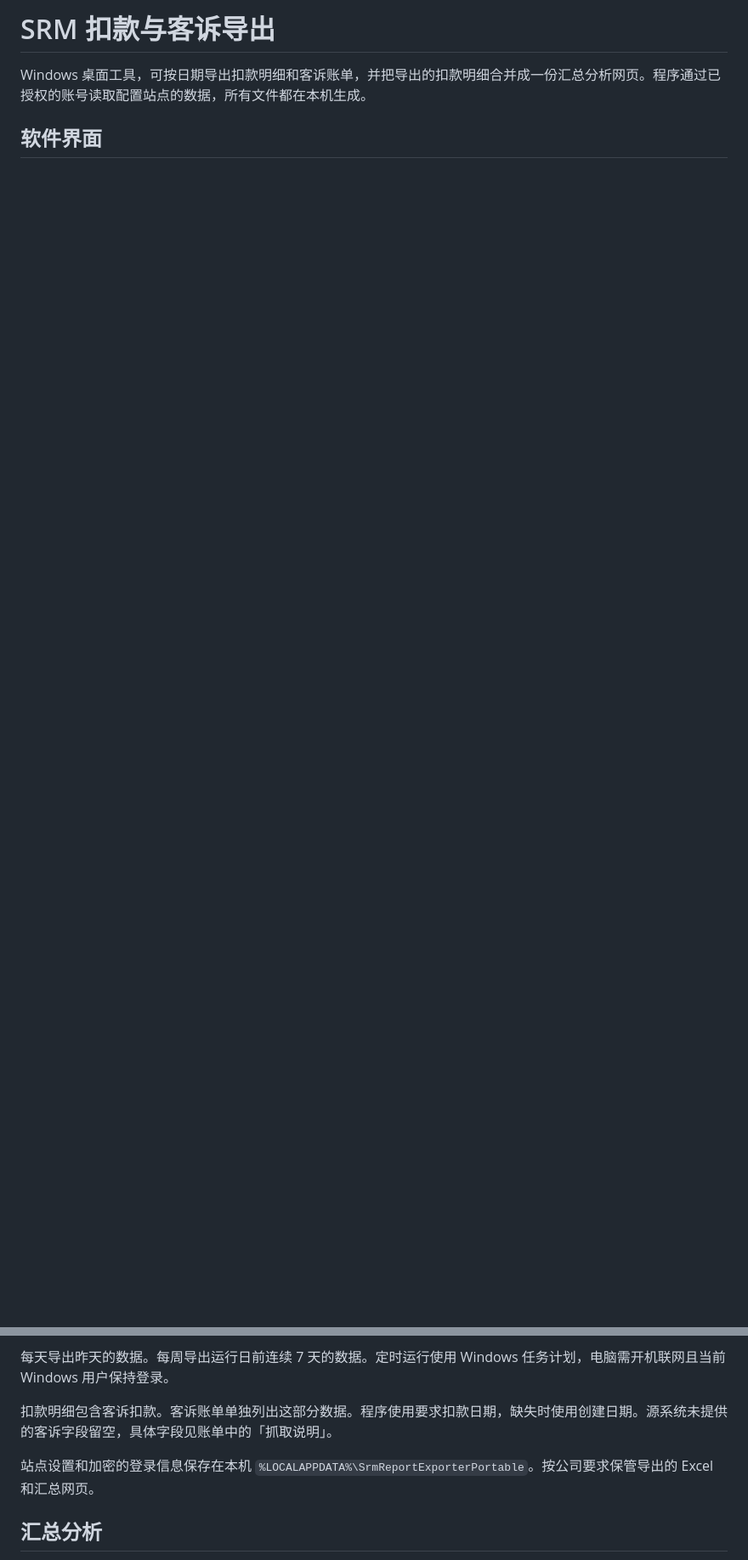
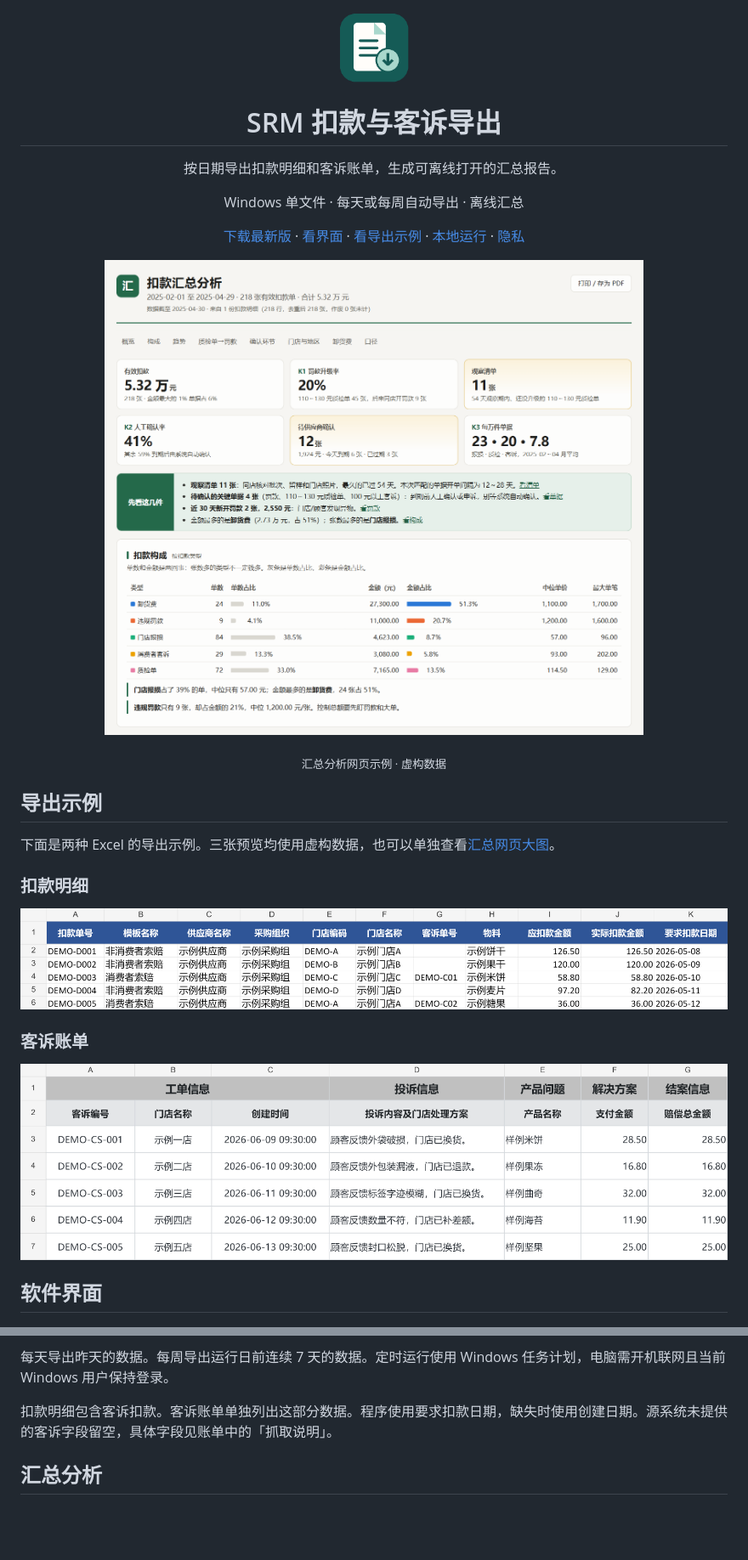
Before and after one commit to ShepiTT/srm-report-exporter, a Markdown page: README.md, 2 parts joined by grey strips. Shown at 85% size. GitHub-like rendering; pictures changed too: docs/report-icon.png (added); blank space fills up the shorter version.

Commit message:
Lead README with a large report preview

```diff
--- a/README.md
+++ b/README.md
@@ -1,6 +1,38 @@
-# SRM 扣款与客诉导出
+<p align="center">
+  <img src="docs/report-icon.png" width="88" height="88" alt="">
+</p>
 
-Windows 桌面工具，可按日期导出扣款明细和客诉账单，并把导出的扣款明细合并成一份汇总分析网页。程序通过已授权的账号读取配置站点的数据，所有文件都在本机生成。
+<h1 align="center">SRM 扣款与客诉导出</h1>
+
+<p align="center">按日期导出扣款明细和客诉账单，生成可离线打开的汇总报告。</p>
+
+<p align="center">Windows 单文件 · 每天或每周自动导出 · 离线汇总</p>
+
+<p align="center">
+  <a href="https://github.com/ShepiTT/srm-report-exporter/releases/latest">下载最新版</a> ·
+  <a href="#软件界面">看界面</a> ·
+  <a href="#导出示例">看导出示例</a> ·
+  <a href="#使用">本地运行</a> ·
+  <a href="#隐私">隐私</a>
+</p>
+
+<p align="center">
+  <img src="docs/export-summary.png" width="1040" alt="扣款汇总分析网页示例（虚构数据）">
+</p>
+
+<p align="center"><sub>汇总分析网页示例 · 虚构数据</sub></p>
+
+## 导出示例
+
+下面是两种 Excel 的导出示例。三张预览均使用虚构数据，也可以单独查看[汇总网页大图](docs/export-summary.png)。
+
+### 扣款明细
+
+![扣款明细导出示例](docs/export-deductions.png)
+
+### 客诉账单
+
+![客诉账单导出示例](docs/export-complaints.png)
 
 ## 软件界面
 
@@ -20,8 +52,6 @@ Windows 桌面工具，可按日期导出扣款明细和客诉账单，并把导
 
 扣款明细包含客诉扣款。客诉账单单独列出这部分数据。程序使用要求扣款日期，缺失时使用创建日期。源系统未提供的客诉字段留空，具体字段见账单中的「抓取说明」。
 
-站点设置和加密的登录信息保存在本机 `%LOCALAPPDATA%\SrmReportExporterPortable`。按公司要求保管导出的 Excel 和汇总网页。
-
 ## 汇总分析
 
 汇总读取保存目录这一层以「扣款明细」开头的 Excel，合并后按扣款单号去重，生成 `扣款汇总分析.html`。这份单文件报告可以离线打开、打印或存为 PDF。用「选文件…」汇总其他位置的文件时，报告保存为 `扣款汇总分析_所选文件.html`，不会覆盖保存目录的报告。
```
Also changed, not shown: other parts of README.md (+4 -16 lines).
